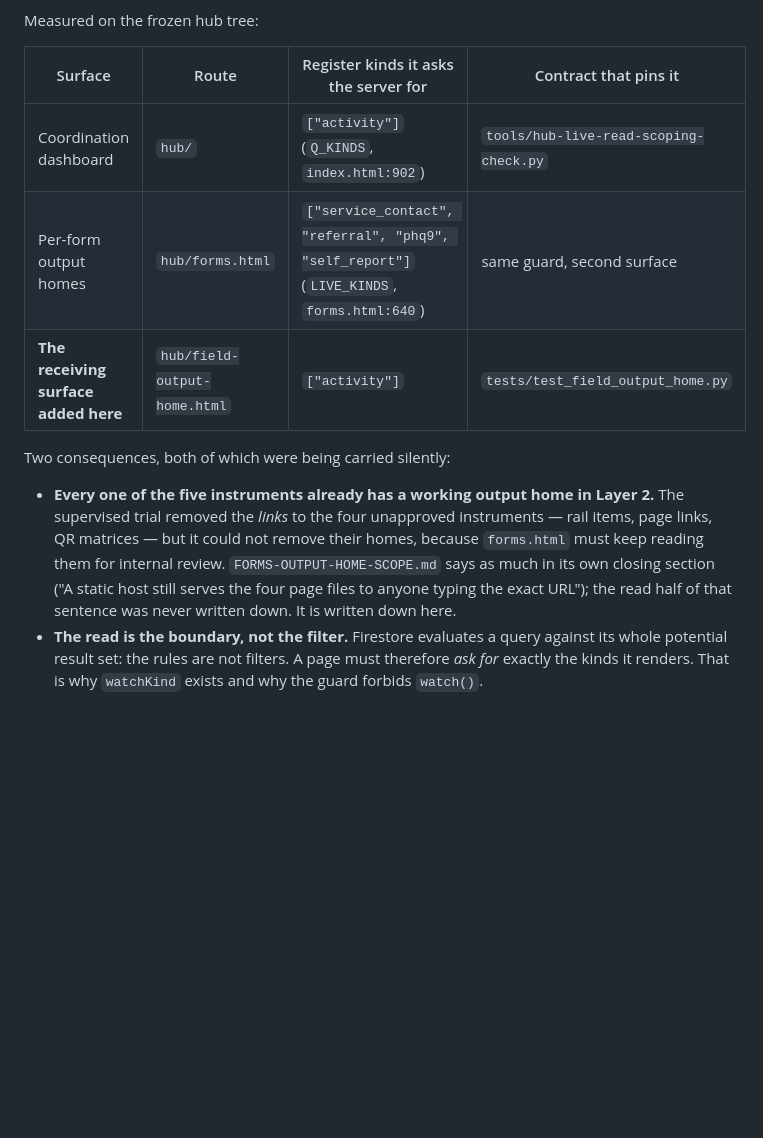
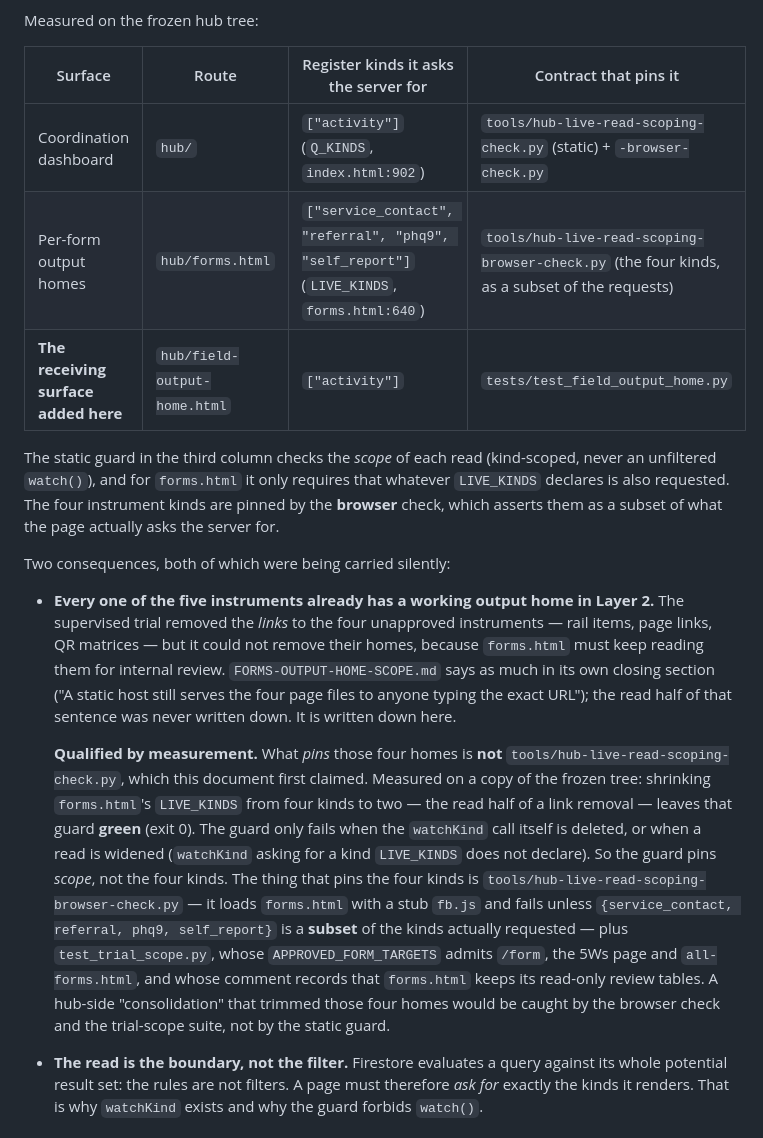
Before and after one commit to mhpss-nepal/hub, a Markdown page: docs/FIELD-OUTPUT-HOME.md, the part around one of its changes. Rendered like a GitHub page; blank space fills up the shorter version.

```diff
--- a/docs/FIELD-OUTPUT-HOME.md
+++ b/docs/FIELD-OUTPUT-HOME.md
@@ -41,9 +41,11 @@ Measured on the frozen hub tree:
 
 | Surface | Route | Register kinds it asks the server for | Contract that pins it |
 |---|---|---|---|
-| Coordination dashboard | `hub/` | `["activity"]` (`Q_KINDS`, `index.html:902`) | `tools/hub-live-read-scoping-check.py` |
-| Per-form output homes | `hub/forms.html` | `["service_contact", "referral", "phq9", "self_report"]` (`LIVE_KINDS`, `forms.html:640`) | same guard, second surface |
+| Coordination dashboard | `hub/` | `["activity"]` (`Q_KINDS`, `index.html:902`) | `tools/hub-live-read-scoping-check.py` (static) + `-browser-check.py` |
+| Per-form output homes | `hub/forms.html` | `["service_contact", "referral", "phq9", "self_report"]` (`LIVE_KINDS`, `forms.html:640`) | `tools/hub-live-read-scoping-browser-check.py` (the four kinds, as a subset of the requests) |
 | **The receiving surface added here** | `hub/field-output-home.html` | `["activity"]` | `tests/test_field_output_home.py` |
+
+The static guard in the third column checks the *scope* of each read (kind-scoped, never an unfiltered `watch()`), and for `forms.html` it only requires that whatever `LIVE_KINDS` declares is also requested. The four instrument kinds are pinned by the **browser** check, which asserts them as a subset of what the page actually asks the server for.
 
 Two consequences, both of which were being carried silently:
 
@@ -53,6 +55,19 @@ Two consequences, both of which were being carried silently:
   reading them for internal review. `FORMS-OUTPUT-HOME-SCOPE.md` says as much in its own closing
   section ("A static host still serves the four page files to anyone typing the exact URL"); the
   read half of that sentence was never written down. It is written down here.
+
+  **Qualified by measurement.** What *pins* those four homes is **not** `tools/hub-live-read-scoping-check.py`,
+  which this document first claimed. Measured on a copy of the frozen tree: shrinking
+  `forms.html`'s `LIVE_KINDS` from four kinds to two — the read half of a link removal — leaves that
+  guard **green** (exit 0). The guard only fails when the `watchKind` call itself is deleted, or when
+  a read is widened (`watchKind` asking for a kind `LIVE_KINDS` does not declare). So the guard pins
+  *scope*, not the four kinds. The thing that pins the four kinds is
+  `tools/hub-live-read-scoping-browser-check.py` — it loads `forms.html` with a stub `fb.js` and
+  fails unless `{service_contact, referral, phq9, self_report}` is a **subset** of the kinds actually
+  requested — plus `test_trial_scope.py`, whose `APPROVED_FORM_TARGETS` admits `/form`, the 5Ws page
+  and `all-forms.html`, and whose comment records that `forms.html` keeps its read-only review
+  tables. A hub-side "consolidation" that trimmed those four homes would be caught by the browser
+  check and the trial-scope suite, not by the static guard.
 * **The read is the boundary, not the filter.** Firestore evaluates a query against its whole
   potential result set: the rules are not filters. A page must therefore *ask for* exactly the
   kinds it renders. That is why `watchKind` exists and why the guard forbids `watch()`.
```
Also changed, not shown: other parts of docs/FIELD-OUTPUT-HOME.md (+76 -13 lines).
